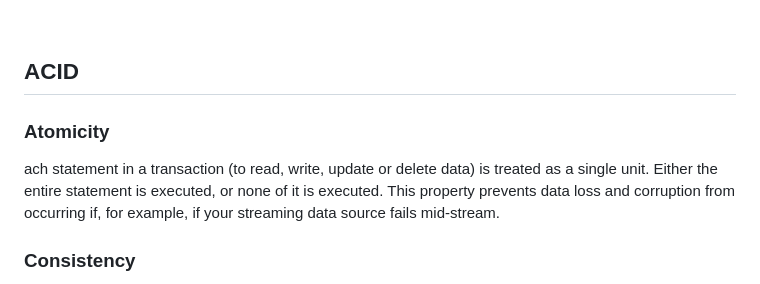
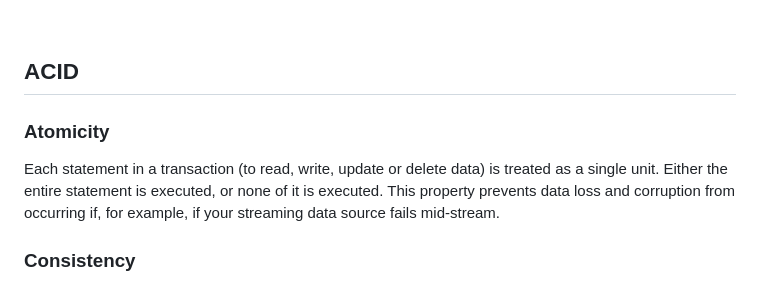
Before and after one commit to leoreeva/tech-study-notes, a Markdown page: databases/acid_base_cap.md, the part around the change. Drawn GitHub-style.

```diff
--- a/databases/acid_base_cap.md
+++ b/databases/acid_base_cap.md
@@ -34,8 +34,10 @@ In some use cases, consistency is critical and ACID databases are favored. Howev
 <br>
 
 ## ACID
+
 ### Atomicity
-ach statement in a transaction (to read, write, update or delete data) is treated as a single unit. Either the entire statement is executed, or none of it is executed. This property prevents data loss and corruption from occurring if, for example, if your streaming data source fails mid-stream.
+Each statement in a transaction (to read, write, update or delete data) is treated as a single unit. Either the entire statement is executed, or none of it is executed. This property prevents data loss and corruption from occurring if, for example, if your streaming data source fails mid-stream.
+
 ### Consistency
 Ensures that transactions only make changes to tables in predefined, predictable ways. Transactional consistency ensures that corruption or errors in your data do not create unintended consequences for the integrity of your table.
 
```
Also changed, not shown: software_design/solid_principle.md (+2 -2 lines).
